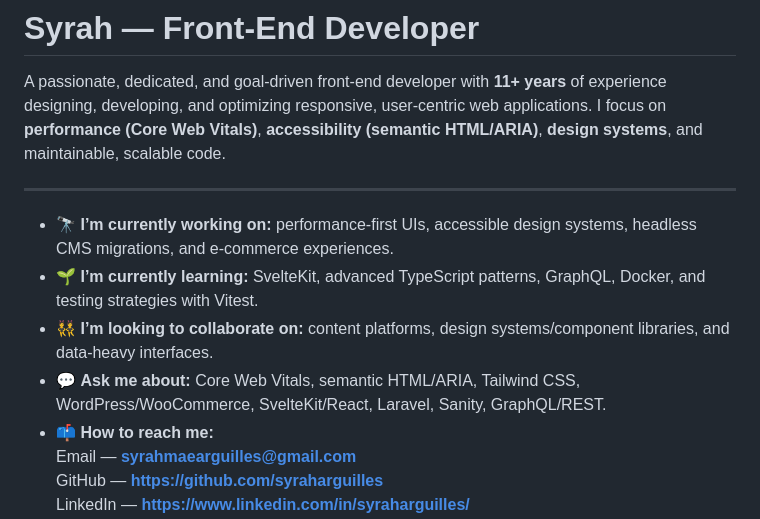
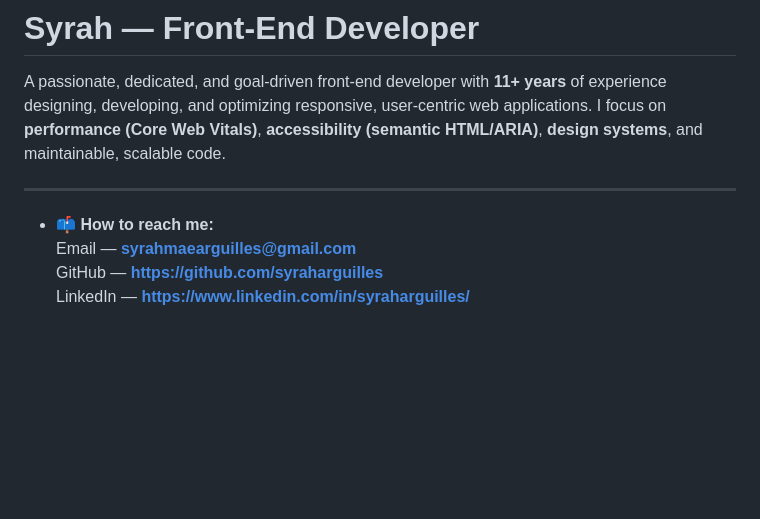
Before and after one commit to syraharguilles/syraharguilles, a Markdown page: README.md, the part around the change. Drawn GitHub-style; blank space fills up the shorter version.

```diff
--- a/README.md
+++ b/README.md
@@ -3,11 +3,6 @@
 A passionate, dedicated, and goal-driven front-end developer with **11+ years** of experience designing, developing, and optimizing responsive, user-centric web applications. I focus on **performance (Core Web Vitals)**, **accessibility (semantic HTML/ARIA)**, **design systems**, and maintainable, scalable code.
 
 ---
-
-- 🔭 **I’m currently working on:** performance-first UIs, accessible design systems, headless CMS migrations, and e-commerce experiences.
-- 🌱 **I’m currently learning:** SvelteKit, advanced TypeScript patterns, GraphQL, Docker, and testing strategies with Vitest.
-- 👯 **I’m looking to collaborate on:** content platforms, design systems/component libraries, and data-heavy interfaces.
-- 💬 **Ask me about:** Core Web Vitals, semantic HTML/ARIA, Tailwind CSS, WordPress/WooCommerce, SvelteKit/React, Laravel, Sanity, GraphQL/REST.
 - 📫 **How to reach me:**
   Email — **syrahmaearguilles@gmail.com**
   GitHub — **https://github.com/syraharguilles**
```
